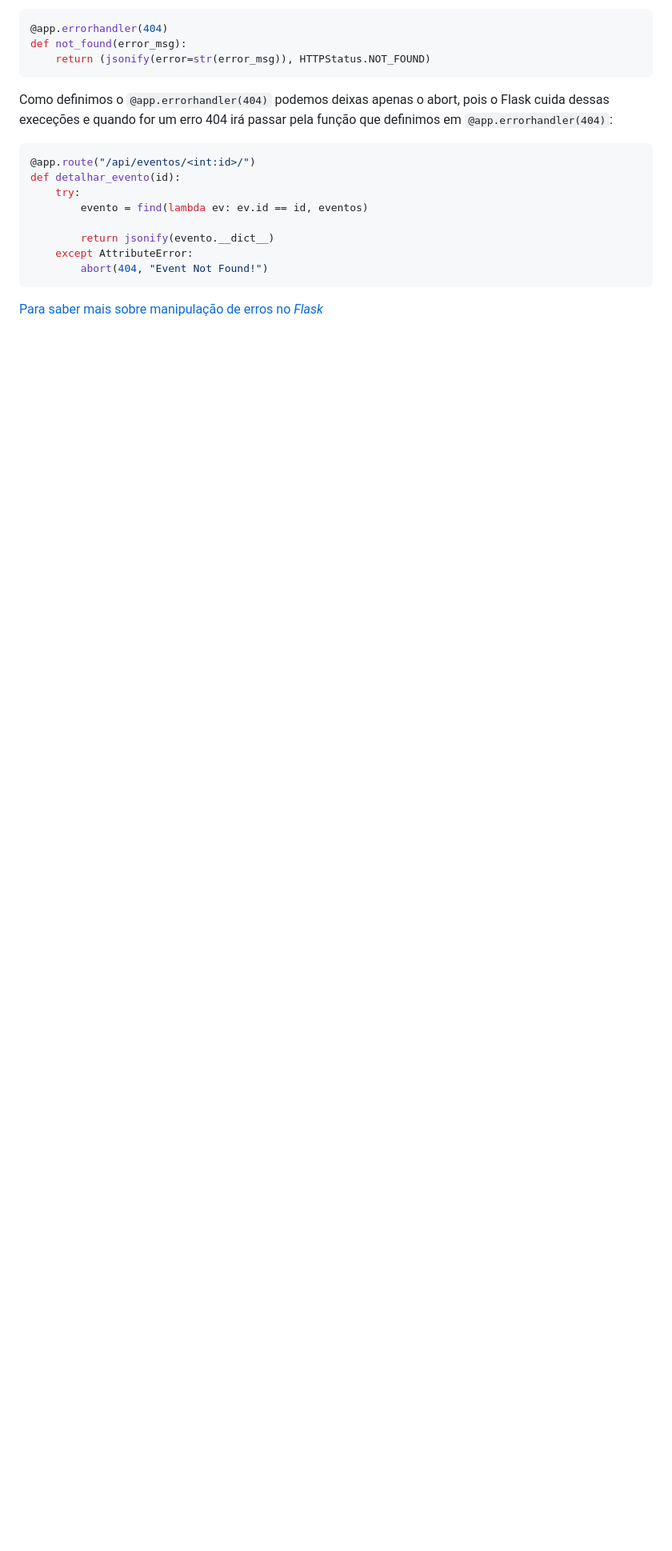
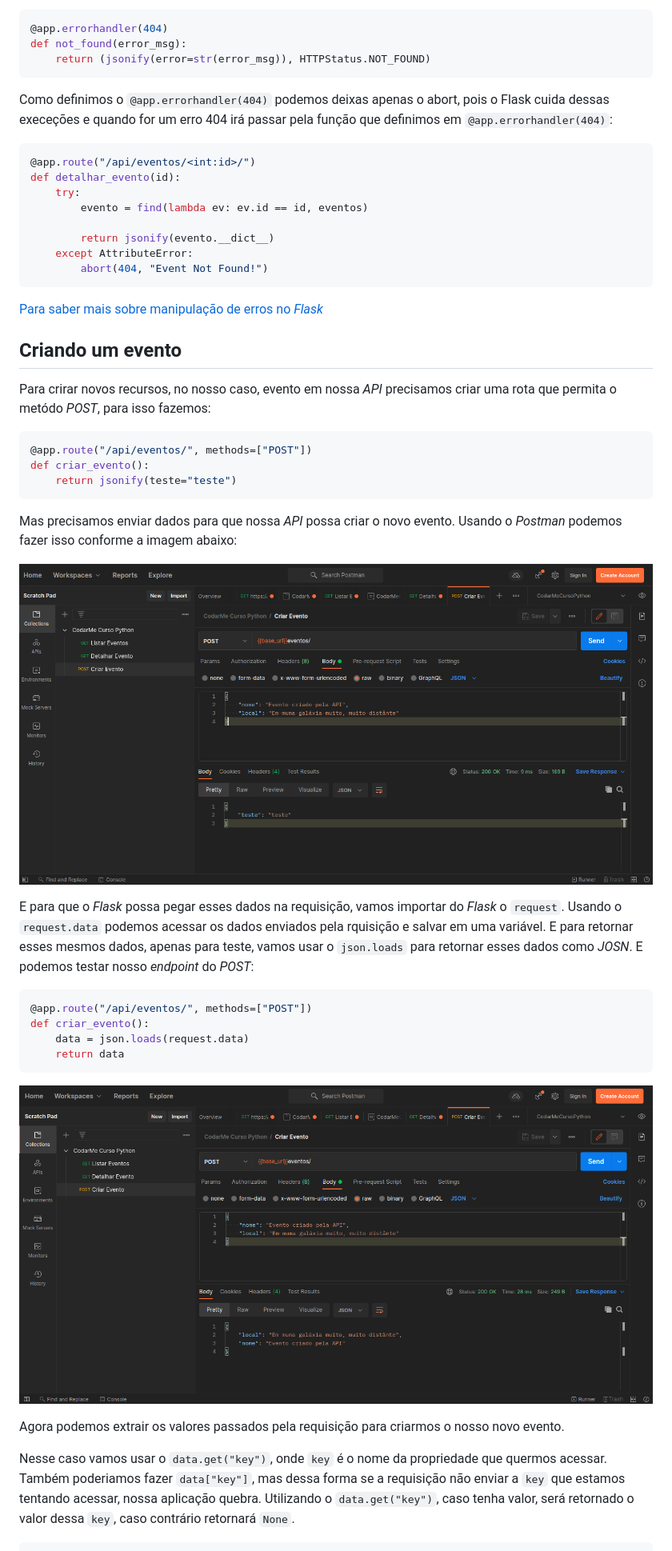
Before and after one commit to rrogovski/python-codarme, a Markdown page: modulo11-flask/readme.md, the part around the change printed below. Shown: that part at 80% size. Drawn GitHub-style; pictures changed too: modulo11-flask/img/01.png (added), modulo11-flask/img/02.png (added); blank space fills up the shorter version.

Commit message:
m11 flask

````diff
--- a/modulo11-flask/readme.md
+++ b/modulo11-flask/readme.md
@@ -188,3 +188,32 @@ def detalhar_evento(id):
 ```
 
 [Para saber mais sobre manipulação de erros no _Flask_](https://flask.palletsprojects.com/en/2.0.x/errorhandling/)
+
+## Criando um evento
+
+Para crirar novos recursos, no nosso caso, evento em nossa _API_ precisamos criar uma rota que permita o metódo _POST_, para isso fazemos:
+
+```py
+@app.route("/api/eventos/", methods=["POST"])
+def criar_evento():
+    return jsonify(teste="teste")
+```
+Mas precisamos enviar dados para que nossa _API_ possa criar o novo evento. Usando o _Postman_ podemos fazer isso conforme a imagem abaixo:
+
+![Postman](./img/01.png "Postman")
+
+E para que o _Flask_ possa pegar esses dados na requisição, vamos importar do _Flask_ o `request`. Usando o `request.data` podemos acessar os dados enviados pela rquisição e salvar em uma variável. E para retornar esses mesmos dados, apenas para teste, vamos usar o `json.loads` para retornar esses dados como _JOSN_. E podemos testar nosso _endpoint_ do _POST_:
+
+```py
+@app.route("/api/eventos/", methods=["POST"])
+def criar_evento():
+    data = json.loads(request.data)
+    return data
+```
+
+![Postman](./img/02.png "Postman")
+
+Agora podemos extrair os valores passados pela requisição para criarmos o nosso novo evento.
+
+Nesse caso vamos usar o `data.get("key")`, onde `key` é o nome da propriedade que quermos acessar. Também poderiamos fazer `data["key"]`, mas dessa forma se a requisição não enviar a `key` que estamos tentando acessar, nossa aplicação quebra. Utilizando o `data.get("key")`, caso tenha valor, será retornado o valor dessa `key`, caso contrário retornará `None`.
+
````
Also changed, not shown: other parts of modulo11-flask/readme.md (+39 -0 lines), 1 other file.
